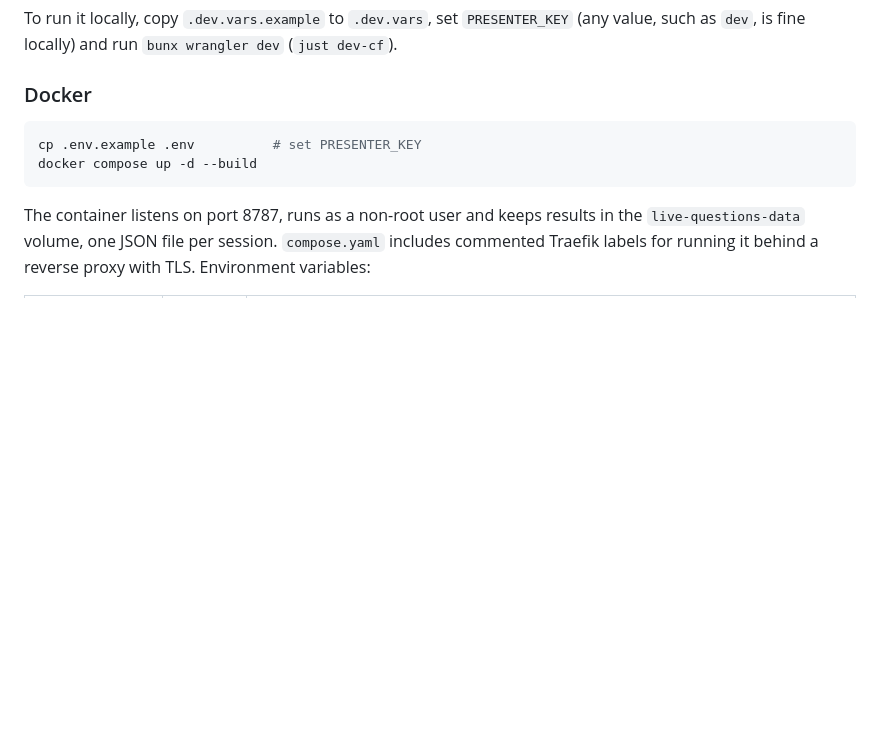
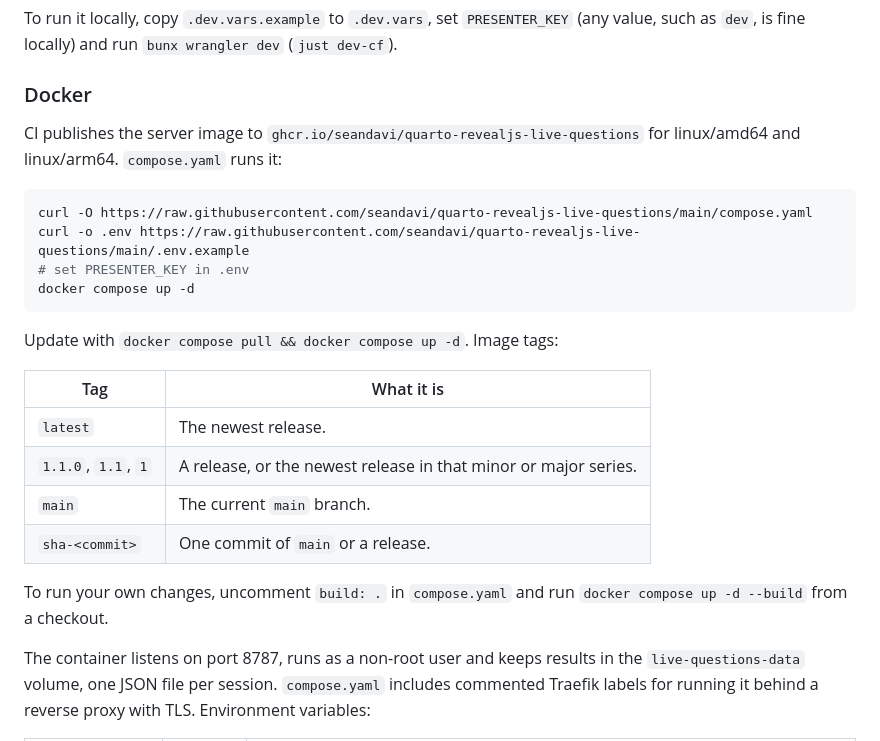
Before and after one commit to seandavi/quarto-revealjs-live-questions, a Markdown page: README.md, the part around the change. GitHub-like rendering; blank space fills up the shorter version.

Commit message:
Document the GHCR image and its tags
Closes #9

Co-Authored-By: Claude Opus 5.5 <noreply@anthropic.com>

````diff
--- a/README.md
+++ b/README.md
@@ -479,10 +479,28 @@ To run it locally, copy `.dev.vars.example` to `.dev.vars`, set
 
 ### Docker
 
+CI publishes the server image to
+`ghcr.io/seandavi/quarto-revealjs-live-questions` for linux/amd64 and
+linux/arm64. `compose.yaml` runs it:
+
 ```bash
-cp .env.example .env          # set PRESENTER_KEY
-docker compose up -d --build
+curl -O https://raw.githubusercontent.com/seandavi/quarto-revealjs-live-questions/main/compose.yaml
+curl -o .env https://raw.githubusercontent.com/seandavi/quarto-revealjs-live-questions/main/.env.example
+# set PRESENTER_KEY in .env
+docker compose up -d
 ```
+
+Update with `docker compose pull && docker compose up -d`. Image tags:
+
+| Tag | What it is |
+|---|---|
+| `latest` | The newest release. |
+| `1.1.0`, `1.1`, `1` | A release, or the newest release in that minor or major series. |
+| `main` | The current `main` branch. |
+| `sha-<commit>` | One commit of `main` or a release. |
+
+To run your own changes, uncomment `build: .` in `compose.yaml` and run
+`docker compose up -d --build` from a checkout.
 
 The container listens on port 8787, runs as a non-root user and keeps
 results in the `live-questions-data` volume, one JSON file per session.
````
Also changed, not shown: CHANGELOG.md (+15 -0 lines), CONTRIBUTING.md (+5 -1 lines).
